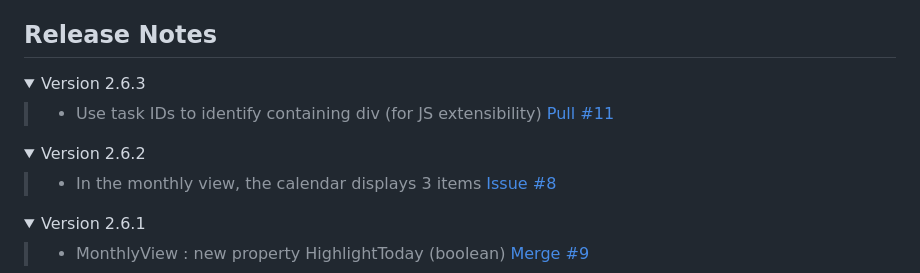
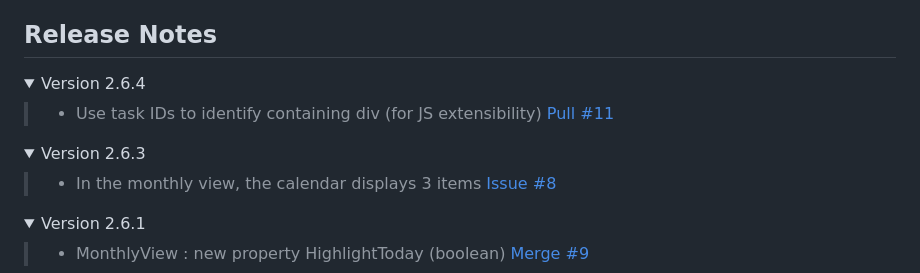
Before and after one commit to tossnet/Blazor-Calendar, a Markdown page: README.md, the part around the change. Rendered like a GitHub page; folded sections open.

```diff
--- a/README.md
+++ b/README.md
@@ -36,12 +36,12 @@ https://github.com/tossnet/Blazor-Calendar/wiki
 
 ## <a name="ReleaseNotes"></a>Release Notes
 
-<details open="open"><summary>Version 2.6.3</summary>
+<details open="open"><summary>Version 2.6.4</summary>
 
 >- Use task IDs to identify containing div (for JS extensibility)  [Pull #11](https://github.com/tossnet/Blazor-Calendar/pull/11)
 </details>
 
-<details><summary>Version 2.6.2</summary>
+<details><summary>Version 2.6.3</summary>
 
 >- In the monthly view, the calendar displays 3 items  [Issue #8](https://github.com/tossnet/Blazor-Calendar/issues/8)
 </details>
```
